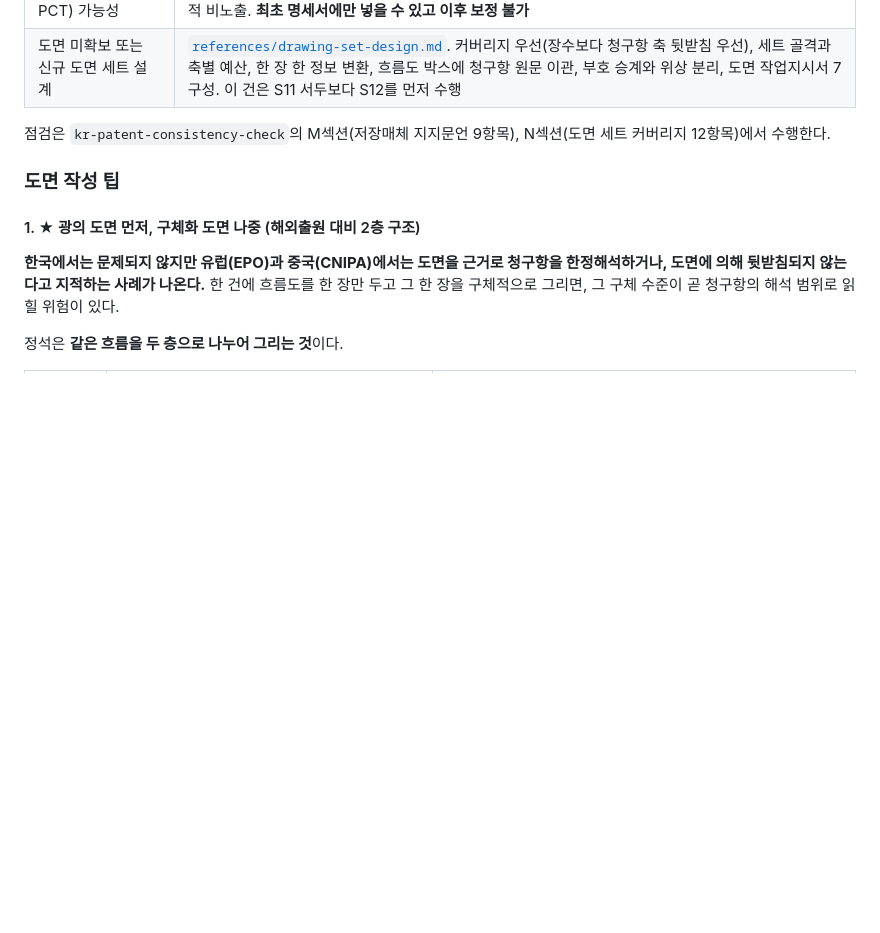
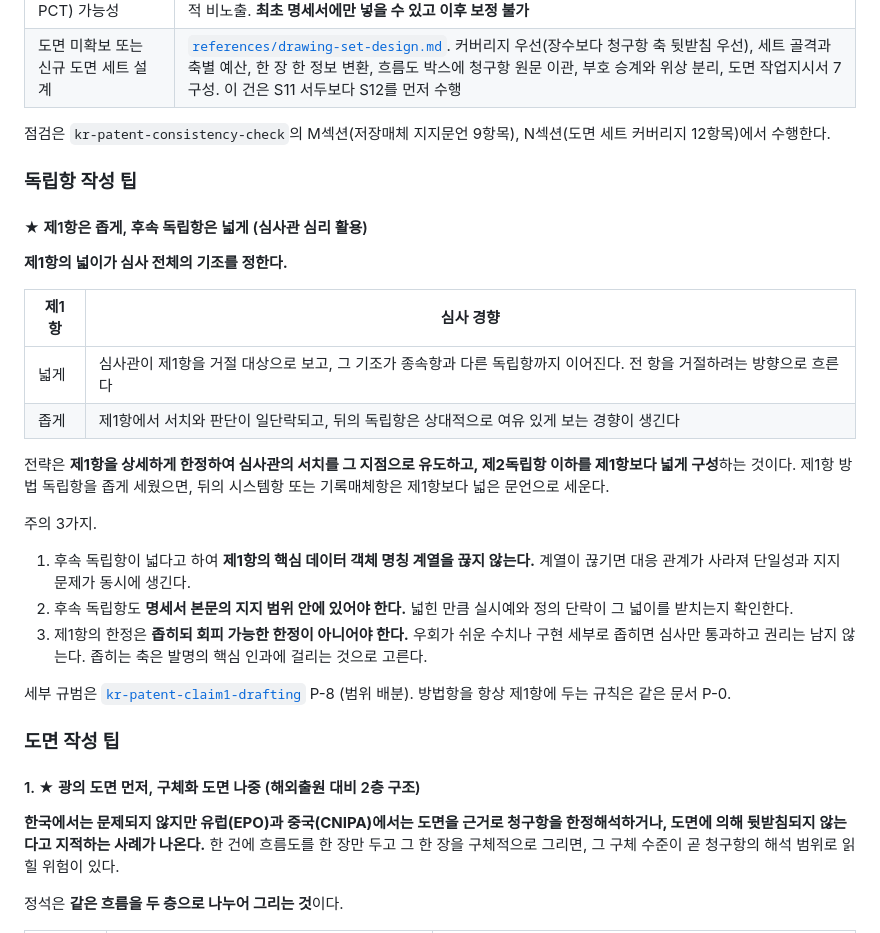
Before and after one commit to lsj4232/KR_PATENT_SKILL, a Markdown page: README.md, the part around the change. Rendered like a GitHub page; blank space fills up the shorter version.

```diff
--- a/README.md
+++ b/README.md
@@ -284,6 +284,34 @@ H 계열은 컴퓨터 판독 매체 정형 문구를 쓰지 않고, 도면 설
 
 점검은 `kr-patent-consistency-check`의 M섹션(저장매체 지지문언 9항목), N섹션(도면 세트 커버리지 12항목)에서 수행한다.
 
+### 독립항 작성 팁
+
+#### ★ 제1항은 좁게, 후속 독립항은 넓게 (심사관 심리 활용)
+
+**제1항의 넓이가 심사 전체의 기조를 정한다.**
+
+| 제1항 | 심사 경향 |
+|---|---|
+| 넓게 | 심사관이 제1항을 거절 대상으로 보고, 그 기조가 종속항과 다른 독립항까지 이어진다. 전 항을 거절하려는 방향으로 흐른다 |
+| 좁게 | 제1항에서 서치와 판단이 일단락되고, 뒤의 독립항은 상대적으로 여유 있게 보는 경향이 생긴다 |
+
+전략은 **제1항을 상세하게 한정하여 심사관의 서치를 그 지점으로 유도하고, 제2독립항
+이하를 제1항보다 넓게 구성**하는 것이다. 제1항 방법 독립항을 좁게 세웠으면, 뒤의
+시스템항 또는 기록매체항은 제1항보다 넓은 문언으로 세운다.
+
+주의 3가지.
+
+1. 후속 독립항이 넓다고 하여 **제1항의 핵심 데이터 객체 명칭 계열을 끊지 않는다.**
+   계열이 끊기면 대응 관계가 사라져 단일성과 지지 문제가 동시에 생긴다.
+2. 후속 독립항도 **명세서 본문의 지지 범위 안에 있어야 한다.** 넓힌 만큼 실시예와 정의
+   단락이 그 넓이를 받치는지 확인한다.
+3. 제1항의 한정은 **좁히되 회피 가능한 한정이 아니어야 한다.** 우회가 쉬운 수치나 구현
+   세부로 좁히면 심사만 통과하고 권리는 남지 않는다. 좁히는 축은 발명의 핵심 인과에
+   걸리는 것으로 고른다.
+
+세부 규범은 [`kr-patent-claim1-drafting`](./kr-patent-claim1-drafting/SKILL.md) P-8
+(범위 배분). 방법항을 항상 제1항에 두는 규칙은 같은 문서 P-0.
+
 ### 도면 작성 팁
 
 #### 1. ★ 광의 도면 먼저, 구체화 도면 나중 (해외출원 대비 2층 구조)
```
Also changed, not shown: kr-patent-claim1-drafting/SKILL.md (+24 -2 lines).
